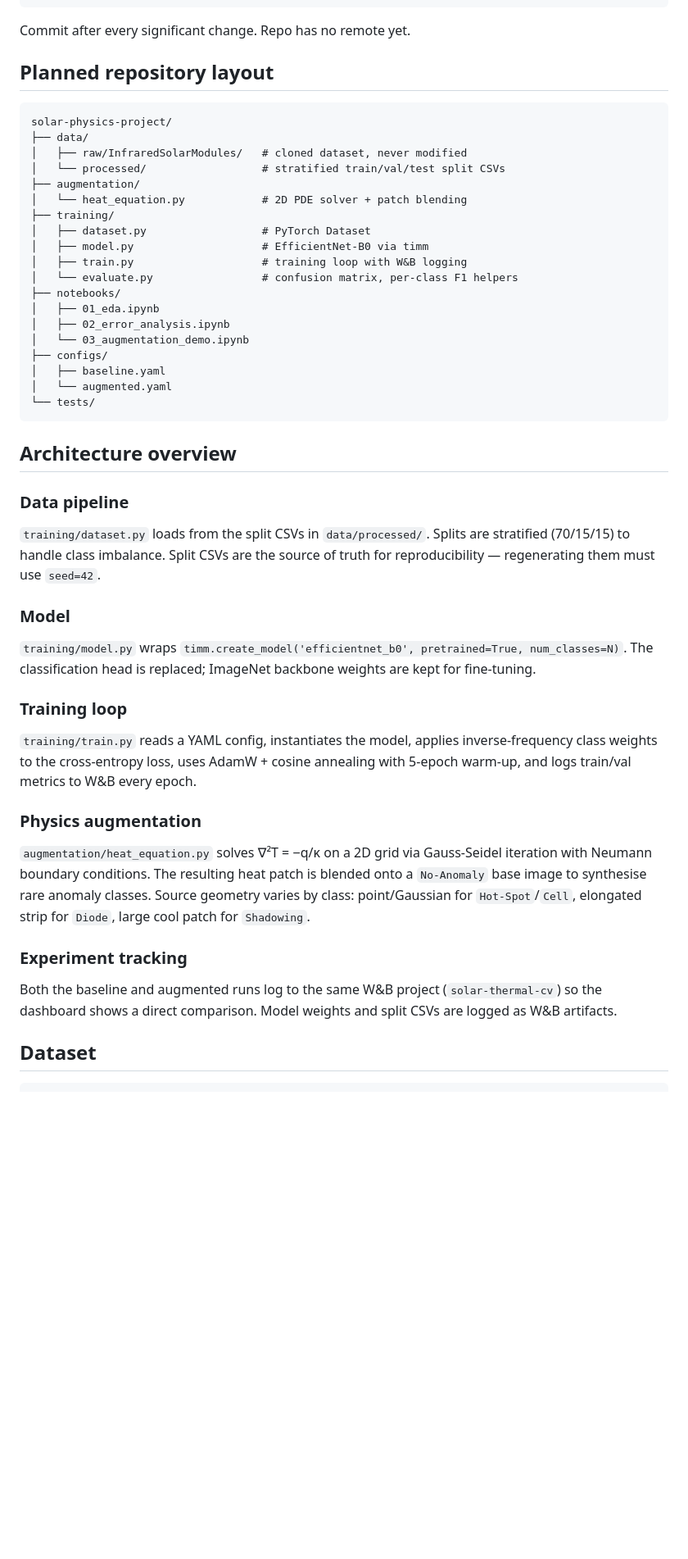
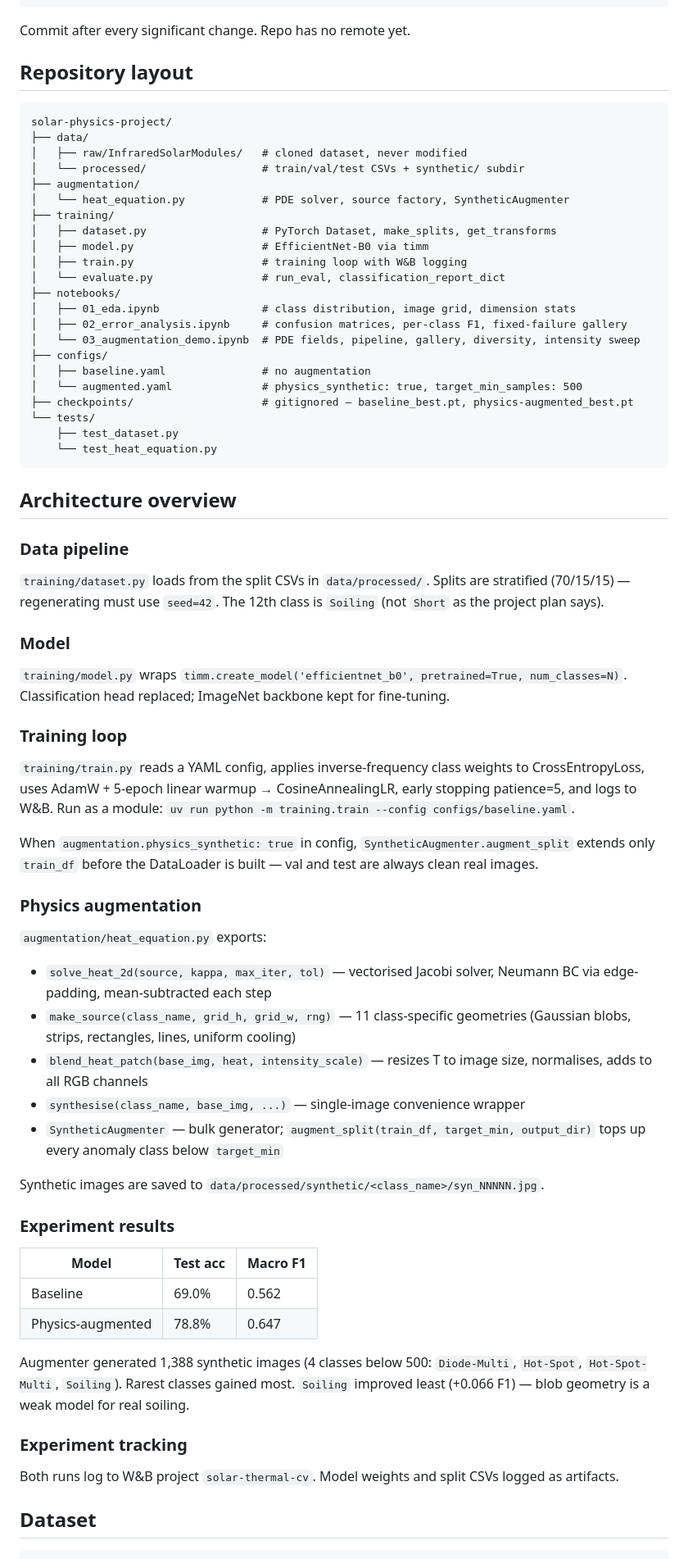
Before and after one commit to simonkrekels/solar-physics-augmentation, a Markdown page: CLAUDE.md, the part around one of its changes. Shown at 82% size. GitHub-like rendering; blank space fills up the shorter version.

Commit message:
docs: update CLAUDE.md to reflect completed project state
Documents actual repo layout, experiment results, augmentation API,
Soiling class correction, and the val/test data cleanliness guarantee.

Co-Authored-By: Claude Sonnet 4.6 <noreply@anthropic.com>

````diff
--- a/CLAUDE.md
+++ b/CLAUDE.md
@@ -24,46 +24,66 @@ uv run pytest tests/test_heat_equation.py -v
 
 Commit after every significant change. Repo has no remote yet.
 
-## Planned repository layout
+## Repository layout
 
 ```
 solar-physics-project/
 ├── data/
 │   ├── raw/InfraredSolarModules/   # cloned dataset, never modified
-│   └── processed/                  # stratified train/val/test split CSVs
+│   └── processed/                  # train/val/test CSVs + synthetic/ subdir
 ├── augmentation/
-│   └── heat_equation.py            # 2D PDE solver + patch blending
+│   └── heat_equation.py            # PDE solver, source factory, SyntheticAugmenter
 ├── training/
-│   ├── dataset.py                  # PyTorch Dataset
+│   ├── dataset.py                  # PyTorch Dataset, make_splits, get_transforms
 │   ├── model.py                    # EfficientNet-B0 via timm
 │   ├── train.py                    # training loop with W&B logging
-│   └── evaluate.py                 # confusion matrix, per-class F1 helpers
+│   └── evaluate.py                 # run_eval, classification_report_dict
 ├── notebooks/
-│   ├── 01_eda.ipynb
-│   ├── 02_error_analysis.ipynb
-│   └── 03_augmentation_demo.ipynb
+│   ├── 01_eda.ipynb                # class distribution, image grid, dimension stats
+│   ├── 02_error_analysis.ipynb     # confusion matrices, per-class F1, fixed-failure gallery
+│   └── 03_augmentation_demo.ipynb  # PDE fields, pipeline, gallery, diversity, intensity sweep
 ├── configs/
-│   ├── baseline.yaml
-│   └── augmented.yaml
+│   ├── baseline.yaml               # no augmentation
+│   └── augmented.yaml              # physics_synthetic: true, target_min_samples: 500
+├── checkpoints/                    # gitignored — baseline_best.pt, physics-augmented_best.pt
 └── tests/
+    ├── test_dataset.py
+    └── test_heat_equation.py
 ```
 
 ## Architecture overview
 
 ### Data pipeline
-`training/dataset.py` loads from the split CSVs in `data/processed/`. Splits are stratified (70/15/15) to handle class imbalance. Split CSVs are the source of truth for reproducibility — regenerating them must use `seed=42`.
+`training/dataset.py` loads from the split CSVs in `data/processed/`. Splits are stratified (70/15/15) — regenerating must use `seed=42`. The 12th class is `Soiling` (not `Short` as the project plan says).
 
 ### Model
-`training/model.py` wraps `timm.create_model('efficientnet_b0', pretrained=True, num_classes=N)`. The classification head is replaced; ImageNet backbone weights are kept for fine-tuning.
+`training/model.py` wraps `timm.create_model('efficientnet_b0', pretrained=True, num_classes=N)`. Classification head replaced; ImageNet backbone kept for fine-tuning.
 
 ### Training loop
-`training/train.py` reads a YAML config, instantiates the model, applies inverse-frequency class weights to the cross-entropy loss, uses AdamW + cosine annealing with 5-epoch warm-up, and logs train/val metrics to W&B every epoch.
+`training/train.py` reads a YAML config, applies inverse-frequency class weights to CrossEntropyLoss, uses AdamW + 5-epoch linear warmup → CosineAnnealingLR, early stopping patience=5, and logs to W&B. Run as a module: `uv run python -m training.train --config configs/baseline.yaml`.
+
+When `augmentation.physics_synthetic: true` in config, `SyntheticAugmenter.augment_split` extends only `train_df` before the DataLoader is built — val and test are always clean real images.
 
 ### Physics augmentation
-`augmentation/heat_equation.py` solves ∇²T = −q/κ on a 2D grid via Gauss-Seidel iteration with Neumann boundary conditions. The resulting heat patch is blended onto a `No-Anomaly` base image to synthesise rare anomaly classes. Source geometry varies by class: point/Gaussian for `Hot-Spot`/`Cell`, elongated strip for `Diode`, large cool patch for `Shadowing`.
+`augmentation/heat_equation.py` exports:
+- `solve_heat_2d(source, kappa, max_iter, tol)` — vectorised Jacobi solver, Neumann BC via edge-padding, mean-subtracted each step
+- `make_source(class_name, grid_h, grid_w, rng)` — 11 class-specific geometries (Gaussian blobs, strips, rectangles, lines, uniform cooling)
+- `blend_heat_patch(base_img, heat, intensity_scale)` — resizes T to image size, normalises, adds to all RGB channels
+- `synthesise(class_name, base_img, ...)` — single-image convenience wrapper
+- `SyntheticAugmenter` — bulk generator; `augment_split(train_df, target_min, output_dir)` tops up every anomaly class below `target_min`
+
+Synthetic images are saved to `data/processed/synthetic/<class_name>/syn_NNNNN.jpg`.
+
+### Experiment results
+| Model | Test acc | Macro F1 |
+|---|---|---|
+| Baseline | 69.0% | 0.562 |
+| Physics-augmented | 78.8% | 0.647 |
+
+Augmenter generated 1,388 synthetic images (4 classes below 500: `Diode-Multi`, `Hot-Spot`, `Hot-Spot-Multi`, `Soiling`). Rarest classes gained most. `Soiling` improved least (+0.066 F1) — blob geometry is a weak model for real soiling.
 
 ### Experiment tracking
-Both the baseline and augmented runs log to the same W&B project (`solar-thermal-cv`) so the dashboard shows a direct comparison. Model weights and split CSVs are logged as W&B artifacts.
+Both runs log to W&B project `solar-thermal-cv`. Model weights and split CSVs logged as artifacts.
 
 ## Dataset
 
````
Also changed, not shown: other parts of CLAUDE.md (+1 -1 lines).
